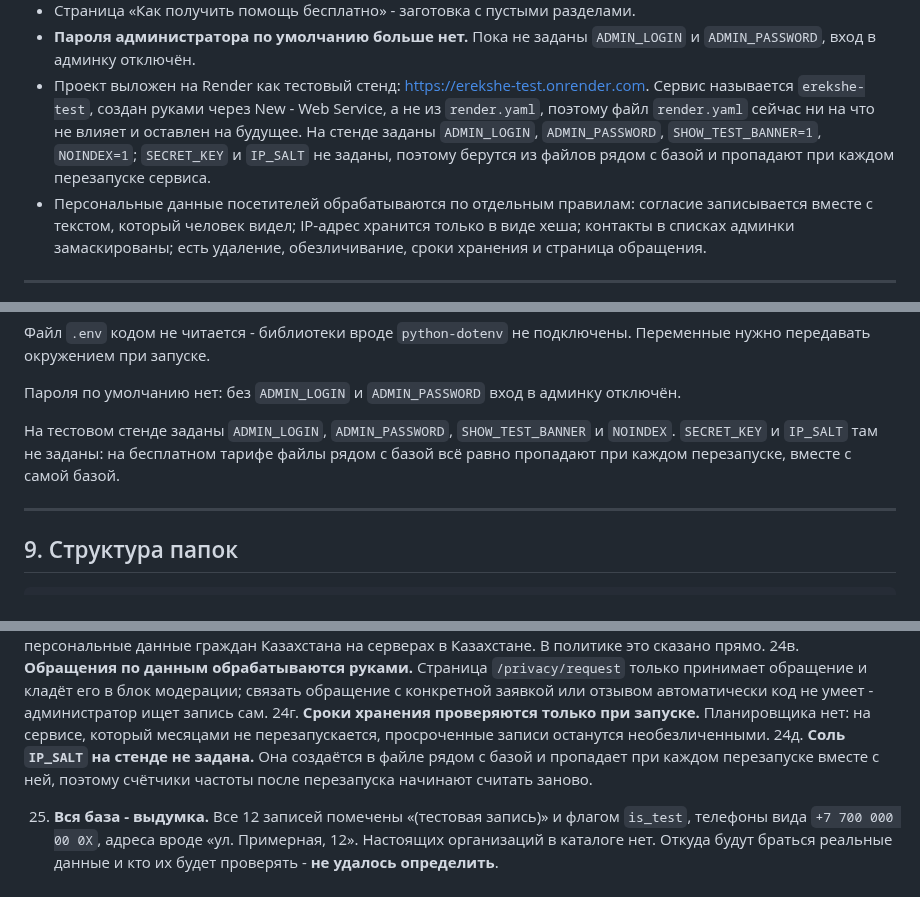
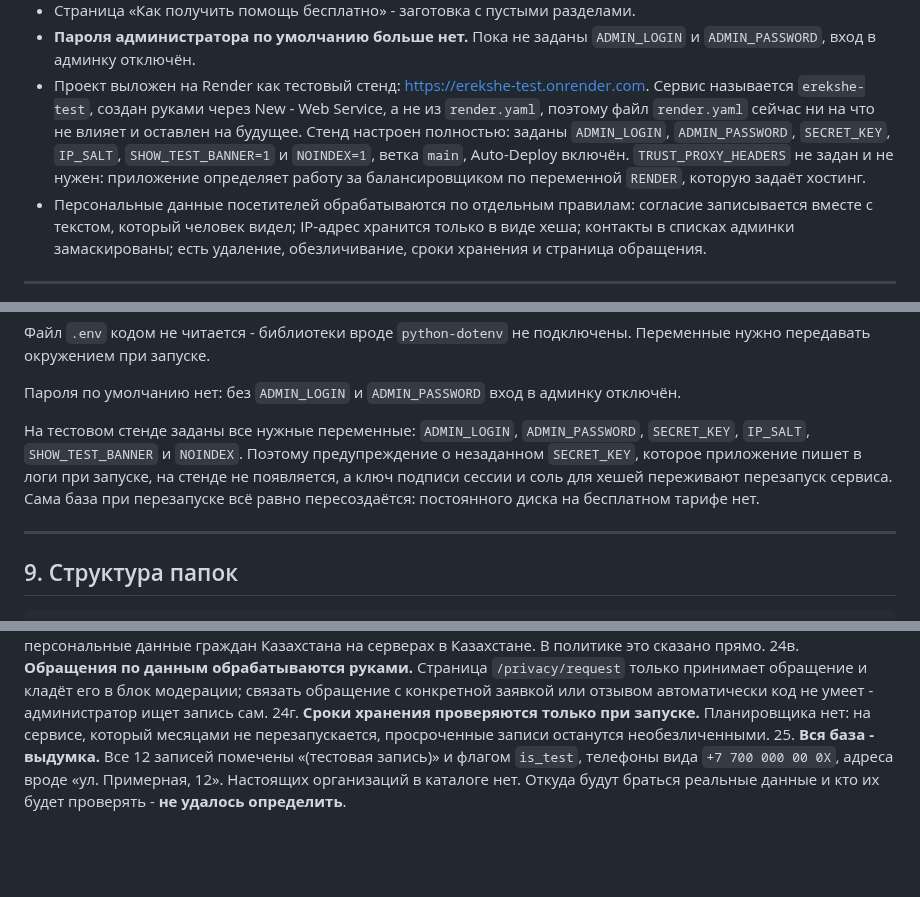
Before and after one commit to tulenovk-dotcom/workshop_1, a Markdown page: PROJECT_OVERVIEW.md, 3 parts joined by grey strips. GitHub-like rendering; blank space fills up the shorter version.

```diff
--- a/PROJECT_OVERVIEW.md
+++ b/PROJECT_OVERVIEW.md
@@ -49,10 +49,11 @@
 - Проект выложен на Render как тестовый стенд:
   https://erekshe-test.onrender.com. Сервис называется `erekshe-test`, создан
   руками через New - Web Service, а не из `render.yaml`, поэтому файл
-  `render.yaml` сейчас ни на что не влияет и оставлен на будущее. На стенде
-  заданы `ADMIN_LOGIN`, `ADMIN_PASSWORD`, `SHOW_TEST_BANNER=1`, `NOINDEX=1`;
-  `SECRET_KEY` и `IP_SALT` не заданы, поэтому берутся из файлов рядом с базой
-  и пропадают при каждом перезапуске сервиса.
+  `render.yaml` сейчас ни на что не влияет и оставлен на будущее. Стенд
+  настроен полностью: заданы `ADMIN_LOGIN`, `ADMIN_PASSWORD`, `SECRET_KEY`,
+  `IP_SALT`, `SHOW_TEST_BANNER=1` и `NOINDEX=1`, ветка `main`, Auto-Deploy
+  включён. `TRUST_PROXY_HEADERS` не задан и не нужен: приложение определяет
+  работу за балансировщиком по переменной `RENDER`, которую задаёт хостинг.
 - Персональные данные посетителей обрабатываются по отдельным правилам:
   согласие записывается вместе с текстом, который человек видел; IP-адрес
   хранится только в виде хеша; контакты в списках админки замаскированы;
@@ -916,10 +917,12 @@ providers 1 ──< applications        (необязательная: заяв
 Пароля по умолчанию нет: без `ADMIN_LOGIN` и `ADMIN_PASSWORD` вход в админку
 отключён.
 
-На тестовом стенде заданы `ADMIN_LOGIN`, `ADMIN_PASSWORD`, `SHOW_TEST_BANNER`
-и `NOINDEX`. `SECRET_KEY` и `IP_SALT` там не заданы: на бесплатном тарифе
-файлы рядом с базой всё равно пропадают при каждом перезапуске, вместе с
-самой базой.
+На тестовом стенде заданы все нужные переменные: `ADMIN_LOGIN`,
+`ADMIN_PASSWORD`, `SECRET_KEY`, `IP_SALT`, `SHOW_TEST_BANNER` и `NOINDEX`.
+Поэтому предупреждение о незаданном `SECRET_KEY`, которое приложение пишет
+в логи при запуске, на стенде не появляется, а ключ подписи сессии и соль
+для хешей переживают перезапуск сервиса. Сама база при перезапуске всё
+равно пересоздаётся: постоянного диска на бесплатном тарифе нет.
 
 ---
 
@@ -1123,10 +1126,6 @@ workshop_1/
 24г. **Сроки хранения проверяются только при запуске.** Планировщика нет: на
     сервисе, который месяцами не перезапускается, просроченные записи
     останутся необезличенными.
-24д. **Соль `IP_SALT` на стенде не задана.** Она создаётся в файле рядом с
-    базой и пропадает при каждом перезапуске вместе с ней, поэтому счётчики
-    частоты после перезапуска начинают считать заново.
-
 25. **Вся база - выдумка.** Все 12 записей помечены «(тестовая запись)» и
     флагом `is_test`, телефоны вида `+7 700 000 00 0X`, адреса вроде «ул.
     Примерная, 12». Настоящих организаций в каталоге нет. Откуда будут браться
```
Also changed, not shown: other parts of PROJECT_OVERVIEW.md (+1 -1 lines), DATA_INVENTORY.md (+3 -2 lines), README.md (+18 -13 lines).
